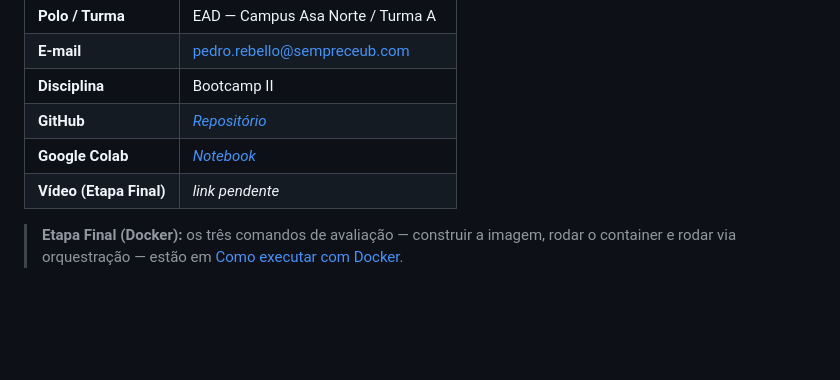
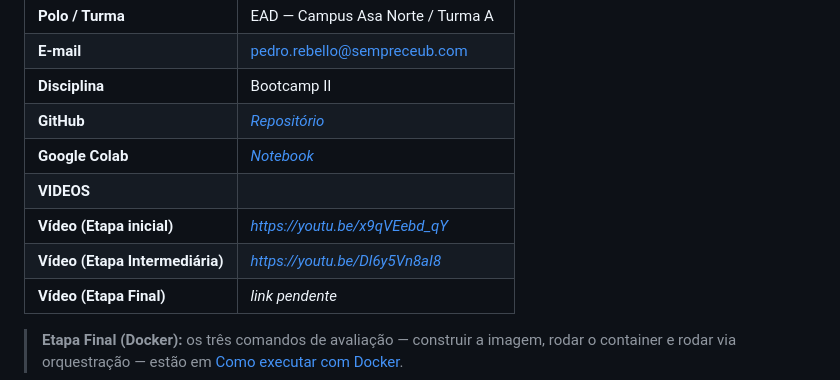
Before and after one commit to PedroRebello1/task-tracker-bootcamp2, a Markdown page: README.md, the part around the change. Rendered like a GitHub page; blank space fills up the shorter version.

Commit message:
README: Adicionados videos 1 e 2

```diff
--- a/README.md
+++ b/README.md
@@ -11,6 +11,9 @@ Sistema de gerenciamento de tarefas pessoais.
 | **Disciplina**   | Bootcamp II                          |
 | **GitHub**       | *[Repositório](https://github.com/PedroRebello1/task-tracker-bootcamp2)* |
 | **Google Colab** | *[Notebook](https://colab.research.google.com/drive/1FGGMAiIm8L8xownA5ow3uH-Q5f-dgwPF?usp=sharing)* |
+| **VIDEOS** |
+| **Vídeo (Etapa inicial)** | *https://youtu.be/x9qVEebd_qY*               |
+| **Vídeo (Etapa Intermediária)** | *https://youtu.be/Dl6y5Vn8aI8*               |
 | **Vídeo (Etapa Final)** | *link pendente*               |
 
 > **Etapa Final (Docker):** os três comandos de avaliação — construir a imagem, rodar o container e rodar via orquestração — estão em [Como executar com Docker](#como-executar-com-docker-etapa-final).
```
